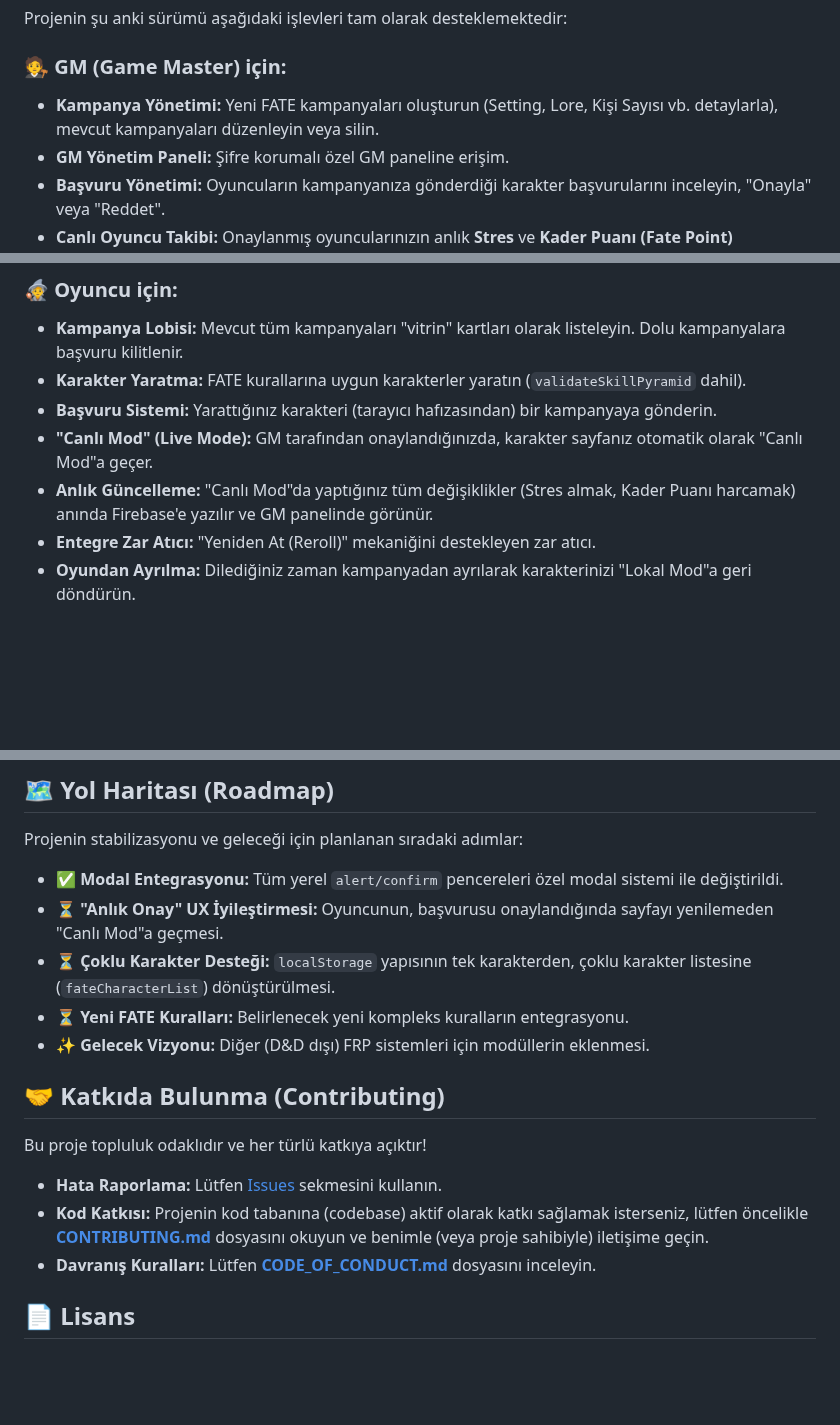
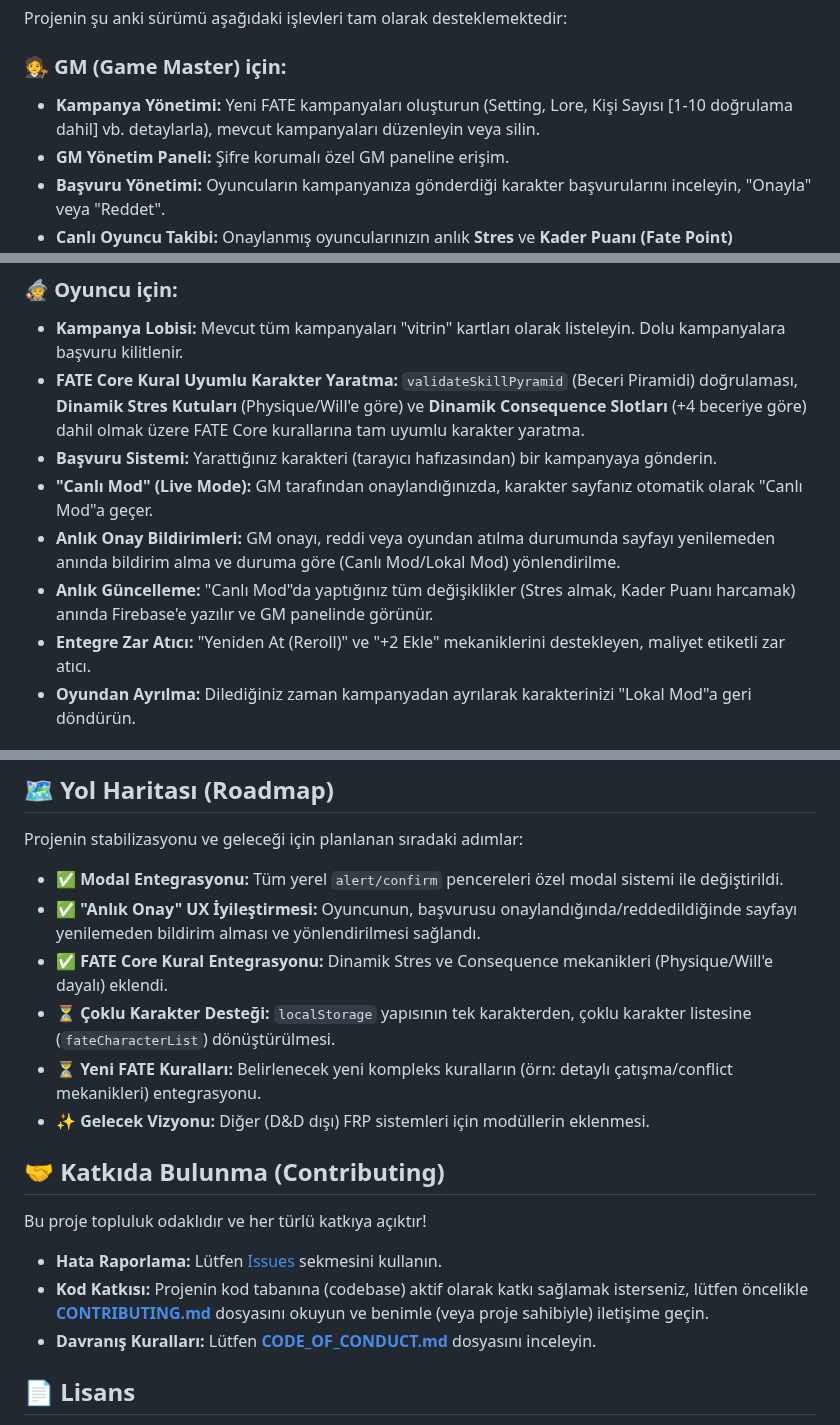
Before and after one commit to hazreti-ozay/faterollerdenemesi, a Markdown page: README.md, 3 parts joined by grey strips. GitHub-like rendering; blank space fills up the shorter version.

Commit message:
Enhance README with detailed feature descriptions
Updated descriptions for GM and Player functionalities, including validation details and user experience improvements.

```diff
--- a/README.md
+++ b/README.md
@@ -28,7 +28,7 @@ Bu araç, o vizyonun ilk adımıdır ve FATE sistemi üzerine odaklanmıştır.
 Projenin şu anki sürümü aşağıdaki işlevleri tam olarak desteklemektedir:
 
 ### 🧑‍⚖️ GM (Game Master) için:
-* **Kampanya Yönetimi:** Yeni FATE kampanyaları oluşturun (Setting, Lore, Kişi Sayısı vb. detaylarla), mevcut kampanyaları düzenleyin veya silin.
+* **Kampanya Yönetimi:** Yeni FATE kampanyaları oluşturun (Setting, Lore, Kişi Sayısı [1-10 doğrulama dahil] vb. detaylarla), mevcut kampanyaları düzenleyin veya silin.
 * **GM Yönetim Paneli:** Şifre korumalı özel GM paneline erişim.
 * **Başvuru Yönetimi:** Oyuncuların kampanyanıza gönderdiği karakter başvurularını inceleyin, "Onayla" veya "Reddet".
 * **Canlı Oyuncu Takibi:** Onaylanmış oyuncularınızın anlık **Stres** ve **Kader Puanı (Fate Point)** durumlarını canlı olarak izleyin.
@@ -38,11 +38,12 @@ Projenin şu anki sürümü aşağıdaki işlevleri tam olarak desteklemektedir:
 
 ### 🧙 Oyuncu için:
 * **Kampanya Lobisi:** Mevcut tüm kampanyaları "vitrin" kartları olarak listeleyin. Dolu kampanyalara başvuru kilitlenir.
-* **Karakter Yaratma:** FATE kurallarına uygun karakterler yaratın (`validateSkillPyramid` dahil).
+* **FATE Core Kural Uyumlu Karakter Yaratma:** `validateSkillPyramid` (Beceri Piramidi) doğrulaması, **Dinamik Stres Kutuları** (Physique/Will'e göre) ve **Dinamik Consequence Slotları** (+4 beceriye göre) dahil olmak üzere FATE Core kurallarına tam uyumlu karakter yaratma.
 * **Başvuru Sistemi:** Yarattığınız karakteri (tarayıcı hafızasından) bir kampanyaya gönderin.
 * **"Canlı Mod" (Live Mode):** GM tarafından onaylandığınızda, karakter sayfanız otomatik olarak "Canlı Mod"a geçer.
+* **Anlık Onay Bildirimleri:** GM onayı, reddi veya oyundan atılma durumunda sayfayı yenilemeden anında bildirim alma ve duruma göre (Canlı Mod/Lokal Mod) yönlendirilme.
 * **Anlık Güncelleme:** "Canlı Mod"da yaptığınız tüm değişiklikler (Stres almak, Kader Puanı harcamak) anında Firebase'e yazılır ve GM panelinde görünür.
-* **Entegre Zar Atıcı:** "Yeniden At (Reroll)" mekaniğini destekleyen zar atıcı.
+* **Entegre Zar Atıcı:** "Yeniden At (Reroll)" ve "+2 Ekle" mekaniklerini destekleyen, maliyet etiketli zar atıcı.
 * **Oyundan Ayrılma:** Dilediğiniz zaman kampanyadan ayrılarak karakterinizi "Lokal Mod"a geri döndürün.
 
 ## 🛠️ Kullanılan Teknolojiler (Tech Stack)
@@ -71,9 +72,10 @@ Projeyi kendi bilgisayarınızda çalıştırmak ve geliştirmek için:
 Projenin stabilizasyonu ve geleceği için planlanan sıradaki adımlar:
 
 * ✅ **Modal Entegrasyonu:** Tüm yerel `alert/confirm` pencereleri özel modal sistemi ile değiştirildi.
-* ⏳ **"Anlık Onay" UX İyileştirmesi:** Oyuncunun, başvurusu onaylandığında sayfayı yenilemeden "Canlı Mod"a geçmesi.
+* ✅ **"Anlık Onay" UX İyileştirmesi:** Oyuncunun, başvurusu onaylandığında/reddedildiğinde sayfayı yenilemeden bildirim alması ve yönlendirilmesi sağlandı.
+* ✅ **FATE Core Kural Entegrasyonu:** Dinamik Stres ve Consequence mekanikleri (Physique/Will'e dayalı) eklendi.
 * ⏳ **Çoklu Karakter Desteği:** `localStorage` yapısının tek karakterden, çoklu karakter listesine (`fateCharacterList`) dönüştürülmesi.
-* ⏳ **Yeni FATE Kuralları:** Belirlenecek yeni kompleks kuralların entegrasyonu.
+* ⏳ **Yeni FATE Kuralları:** Belirlenecek yeni kompleks kuralların (örn: detaylı çatışma/conflict mekanikleri) entegrasyonu.
 * ✨ **Gelecek Vizyonu:** Diğer (D&D dışı) FRP sistemleri için modüllerin eklenmesi.
 
 ## 🤝 Katkıda Bulunma (Contributing)
```
Also changed, not shown: other parts of README.md (+2 -2 lines).
